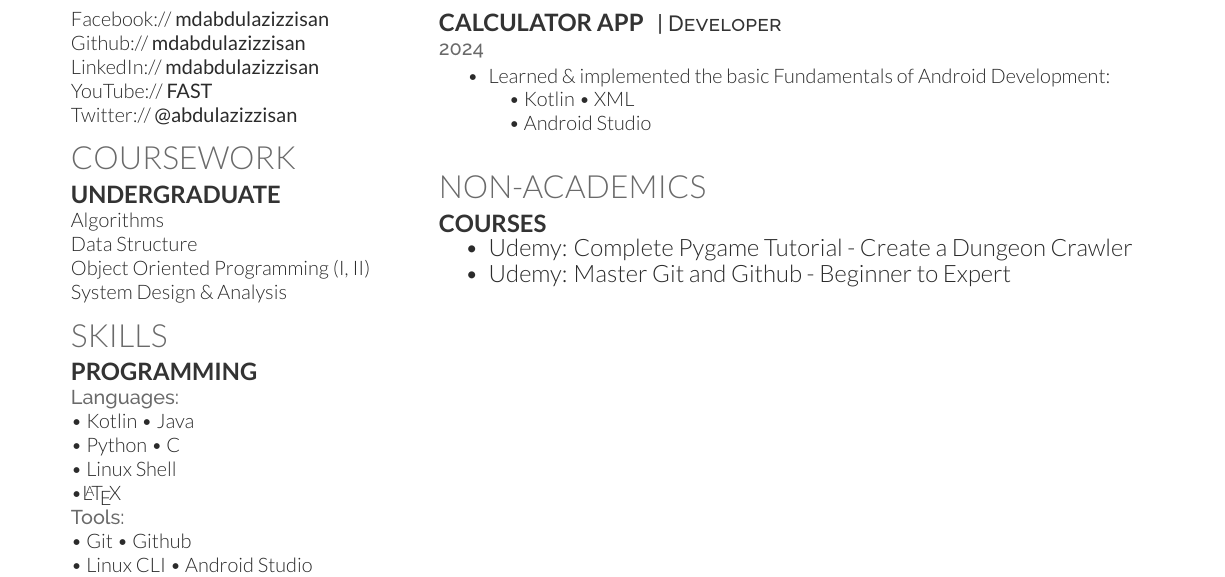
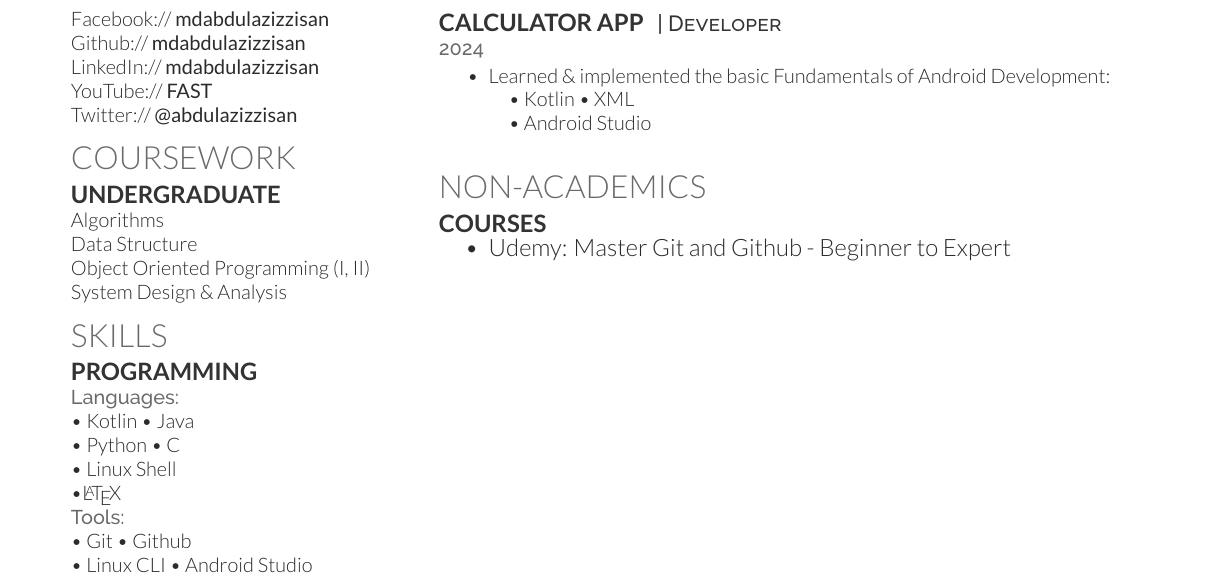
Before and after one commit to mdabdulazizzisan/resume, a LaTeX CV (deedy_resume-openfont.tex): part of the page, cut so that both start at the same text. Compiled offline with XeLaTeX.

Commit message:
Removed Unnecessary Non Academic Course

```diff
--- a/deedy_resume-openfont.tex
+++ b/deedy_resume-openfont.tex
@@ -185,7 +185,6 @@ System Design \& Analysis
 \section{Non-academics}
 \runsubsection{Courses}
 \begin{tightemize}
-\item \href{https://www.udemy.com/course/pygame-dungeon-crawler/?referralCode=C1B3B7636B26BC1A7F1B&couponCode=ST15MT31224}{Udemy: Complete Pygame Tutorial - Create a Dungeon Crawler}
 \item \href{https://www.udemy.com/certificate/UC-b3157d51-19c3-4510-a924-2206bc5a0903/}{Udemy: Master Git and Github - Beginner to Expert}
 \end{tightemize}
 \sectionsep
```
